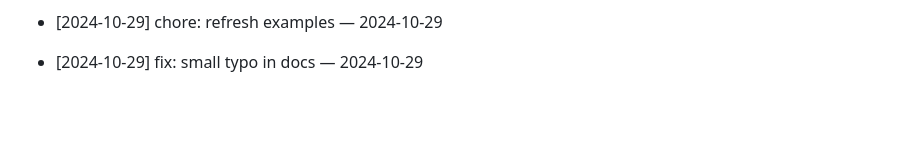
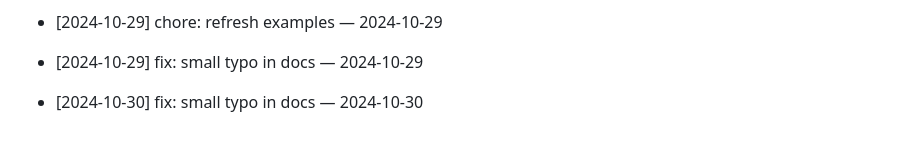
Before and after one commit to ilhomJohn81/devops-2025, a Markdown page: README.md, the part around the change. GitHub-like rendering; blank space fills up the shorter version.

Commit message:
fix: small typo in docs — 2024-10-30

```diff
--- a/README.md
+++ b/README.md
@@ -434,3 +434,5 @@ Git workflow to reconcile your branch with main
 - [2024-10-29] chore: refresh examples — 2024-10-29
 
 - [2024-10-29] fix: small typo in docs — 2024-10-29
+
+- [2024-10-30] fix: small typo in docs — 2024-10-30
```
